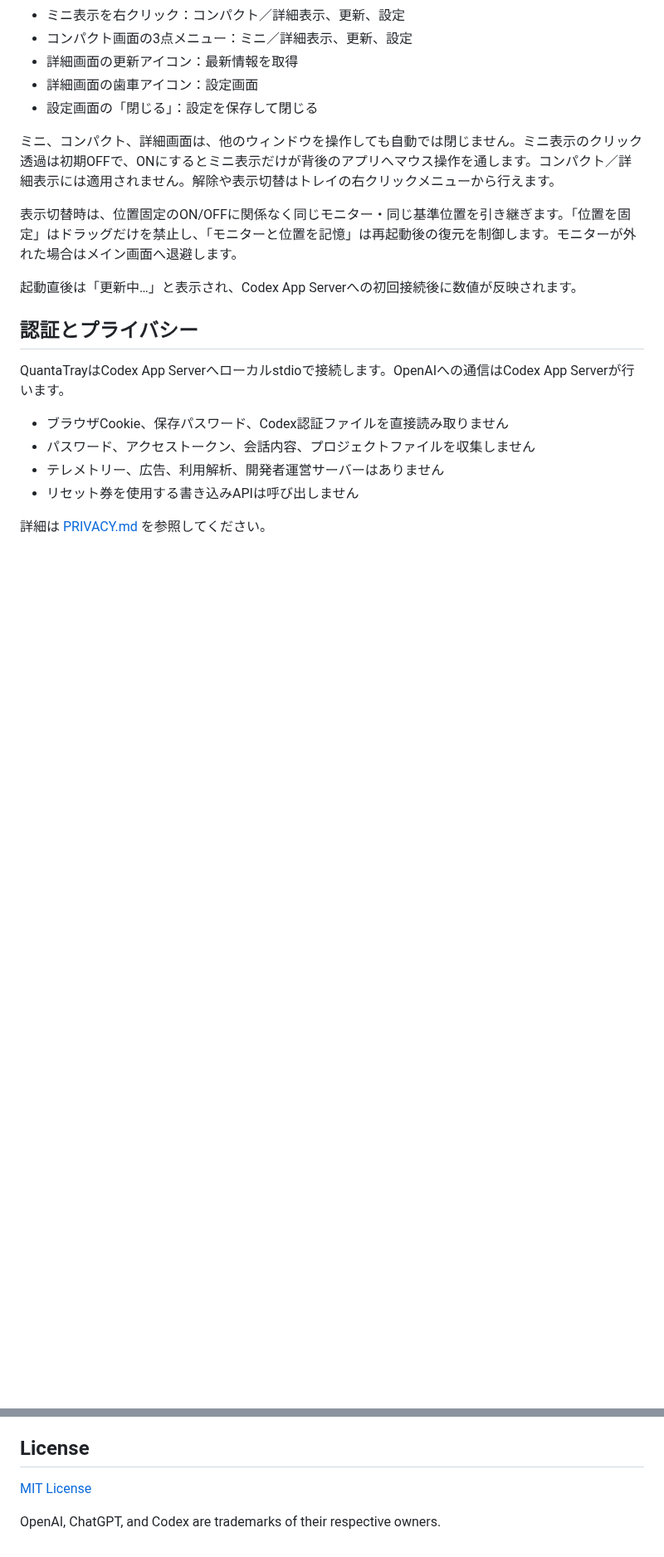
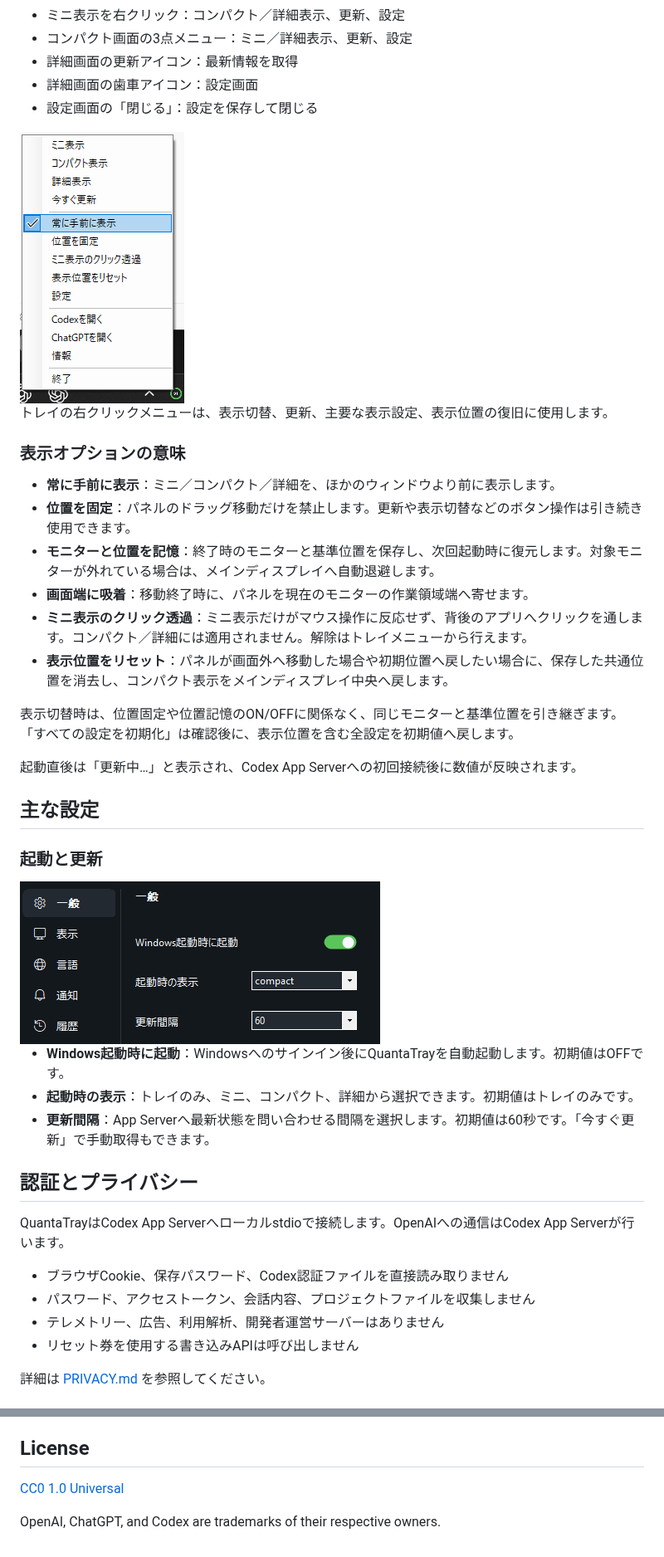
Before and after one commit to ukr8b3g-cmyk/QuotaTray, a Markdown page: README.md, 2 parts joined by grey strips. Shown at 83% size. Drawn GitHub-style; pictures changed too: docs/images/settings-general-ja.png (added), docs/images/tray-menu-ja.png (added); blank space fills up the shorter version.

Commit message:
Expand Japanese README and adopt CC0

```diff
--- a/README.md
+++ b/README.md
@@ -73,11 +73,32 @@ QuantaTrayがバックグラウンドで `codex app-server --stdio` を起動す
 - 詳細画面の歯車アイコン：設定画面
 - 設定画面の「閉じる」：設定を保存して閉じる
 
-ミニ、コンパクト、詳細画面は、他のウィンドウを操作しても自動では閉じません。ミニ表示のクリック透過は初期OFFで、ONにするとミニ表示だけが背後のアプリへマウス操作を通します。コンパクト／詳細表示には適用されません。解除や表示切替はトレイの右クリックメニューから行えます。
+<img width="198" height="327" alt="QuantaTrayのトレイメニュー" src="docs/images/tray-menu-ja.png" />
 
-表示切替時は、位置固定のON/OFFに関係なく同じモニター・同じ基準位置を引き継ぎます。「位置を固定」はドラッグだけを禁止し、「モニターと位置を記憶」は再起動後の復元を制御します。モニターが外れた場合はメイン画面へ退避します。
+トレイの右クリックメニューは、表示切替、更新、主要な表示設定、表示位置の復旧に使用します。
+
+### 表示オプションの意味
+
+- **常に手前に表示**：ミニ／コンパクト／詳細を、ほかのウィンドウより前に表示します。
+- **位置を固定**：パネルのドラッグ移動だけを禁止します。更新や表示切替などのボタン操作は引き続き使用できます。
+- **モニターと位置を記憶**：終了時のモニターと基準位置を保存し、次回起動時に復元します。対象モニターが外れている場合は、メインディスプレイへ自動退避します。
+- **画面端に吸着**：移動終了時に、パネルを現在のモニターの作業領域端へ寄せます。
+- **ミニ表示のクリック透過**：ミニ表示だけがマウス操作に反応せず、背後のアプリへクリックを通します。コンパクト／詳細には適用されません。解除はトレイメニューから行えます。
+- **表示位置をリセット**：パネルが画面外へ移動した場合や初期位置へ戻したい場合に、保存した共通位置を消去し、コンパクト表示をメインディスプレイ中央へ戻します。
+
+表示切替時は、位置固定や位置記憶のON/OFFに関係なく、同じモニターと基準位置を引き継ぎます。「すべての設定を初期化」は確認後に、表示位置を含む全設定を初期値へ戻します。
 
 起動直後は「更新中…」と表示され、Codex App Serverへの初回接続後に数値が反映されます。
+
+## 主な設定
+
+### 起動と更新
+
+<img width="434" height="196" alt="QuantaTrayの一般設定" src="docs/images/settings-general-ja.png" />
+
+- **Windows起動時に起動**：Windowsへのサインイン後にQuantaTrayを自動起動します。初期値はOFFです。
+- **起動時の表示**：トレイのみ、ミニ、コンパクト、詳細から選択できます。初期値はトレイのみです。
+- **更新間隔**：App Serverへ最新状態を問い合わせる間隔を選択します。初期値は60秒です。「今すぐ更新」で手動取得もできます。
 
 ## 認証とプライバシー
 
@@ -302,6 +347,6 @@ See [docs/BUILDING.md](docs/BUILDING.md) for build instructions and [PRIVACY.md]
 
 ## License
 
-[MIT License](LICENSE)
+[CC0 1.0 Universal](LICENSE)
 
 OpenAI, ChatGPT, and Codex are trademarks of their respective owners.
```
Also changed, not shown: other parts of README.md (+27 -3 lines), CHANGELOG.md (+2 -0 lines), docs/images/settings-history-ja.png (added), docs/images/settings-language-ja.png (added), 2 other files.
